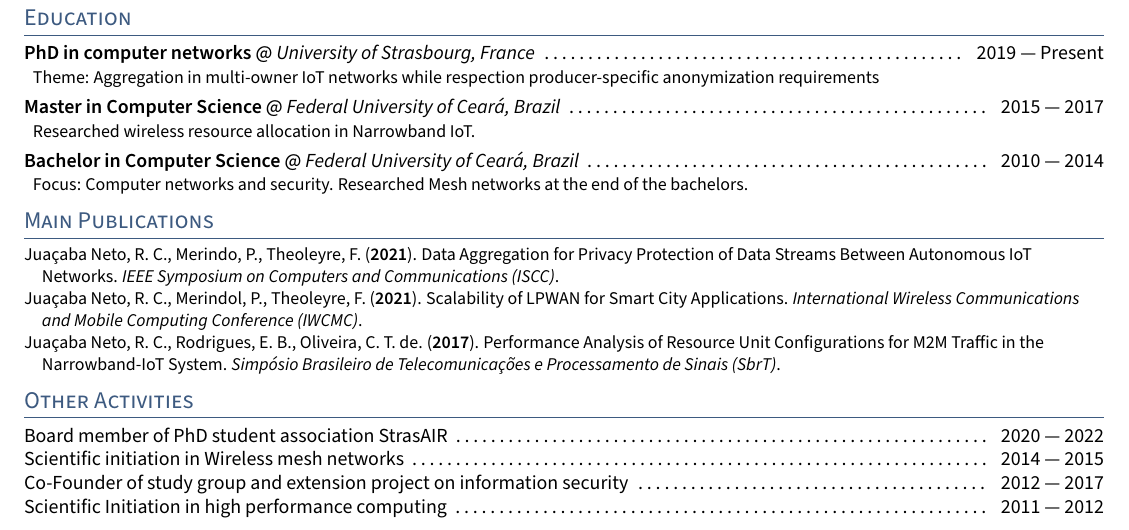
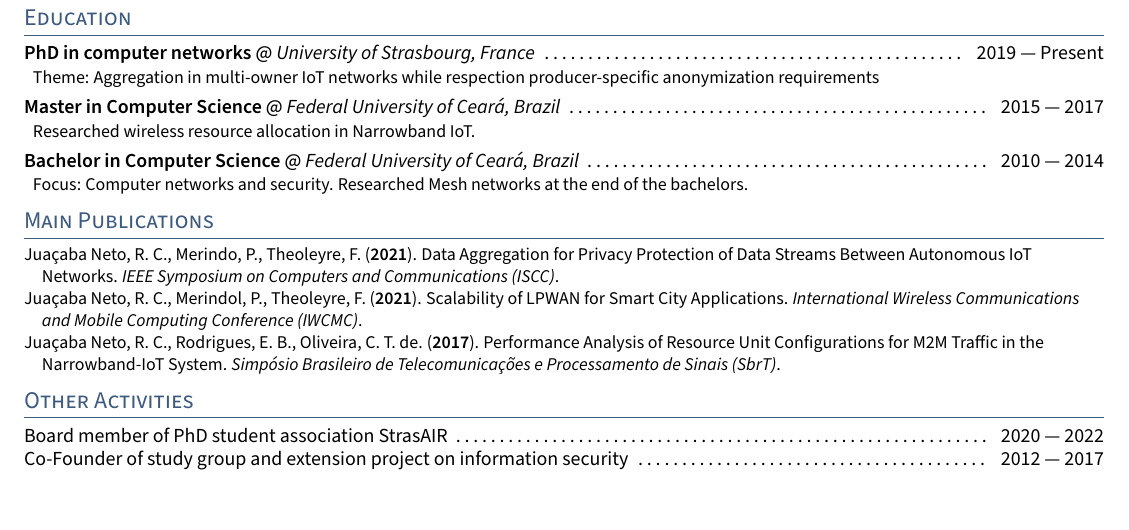
Before and after one commit to renatocjn/mycv, a LaTeX CV (resume.tex, which reads sections/activities.tex): part of page 1 of 2 before the commit and part of the page after it, cut so that both start at the same text. Compiled offline with pdfLaTeX.

Commit message:
Fix for single page

```diff
--- a/sections/activities.tex
+++ b/sections/activities.tex
@@ -3,10 +3,10 @@
 
 Board member of PhD student association StrasAIR \dotfill \enspace 2020 \textemdash\ 2022
 
-Scientific initiation in Wireless mesh networks \dotfill \enspace 2014 \textemdash\ 2015
+% Scientific initiation in High Performance Computing \& Wireless Mesh Networks \dotfill \enspace 2011 \textemdash\ 2012 \& 2014 \textemdash\ 2015
 
 Co-Founder of study group and extension project on information security \dotfill \enspace 2012 \textemdash\ 2017
 
-Scientific Initiation in high performance computing	\dotfill \enspace 2011 \textemdash\ 2012
+% Scientific Initiation in high performance computing	\dotfill \enspace 2011 \textemdash\ 2012
 
 Final year of High School in the United States (Archbold High School, Ohio)	\dotfill \enspace 2009
```
